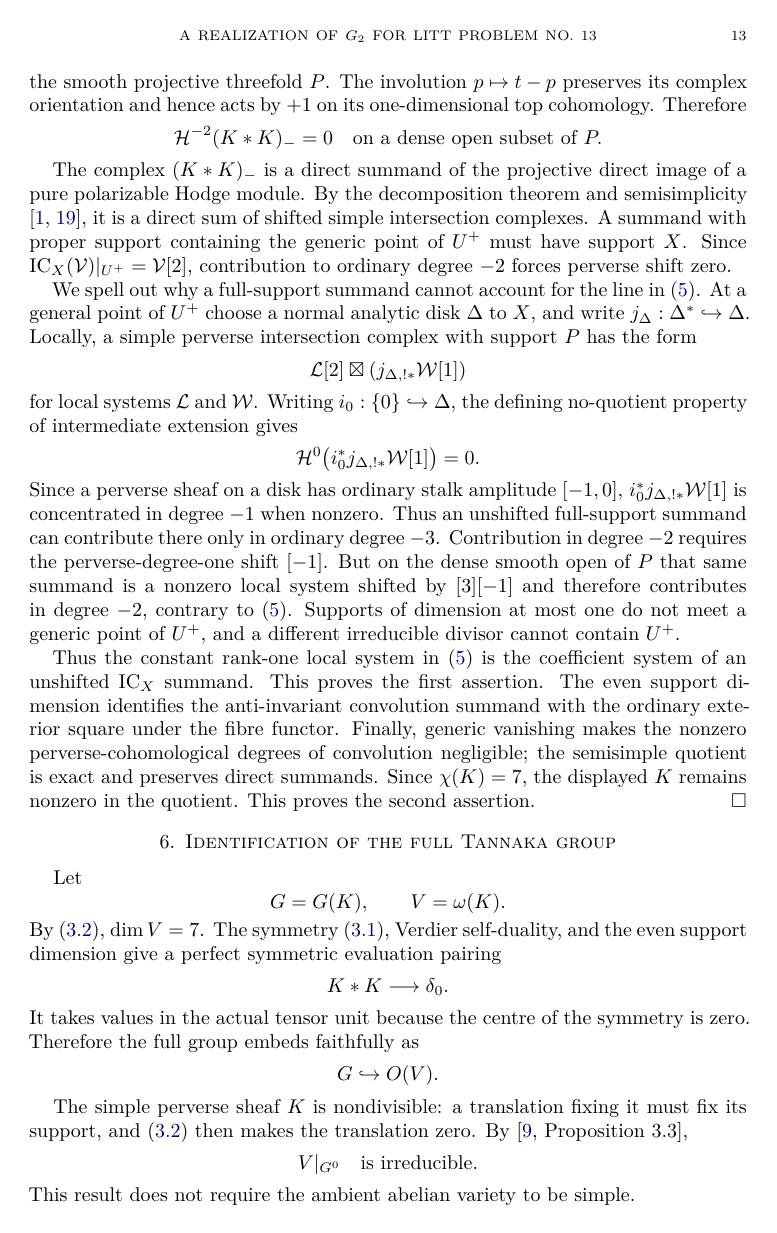
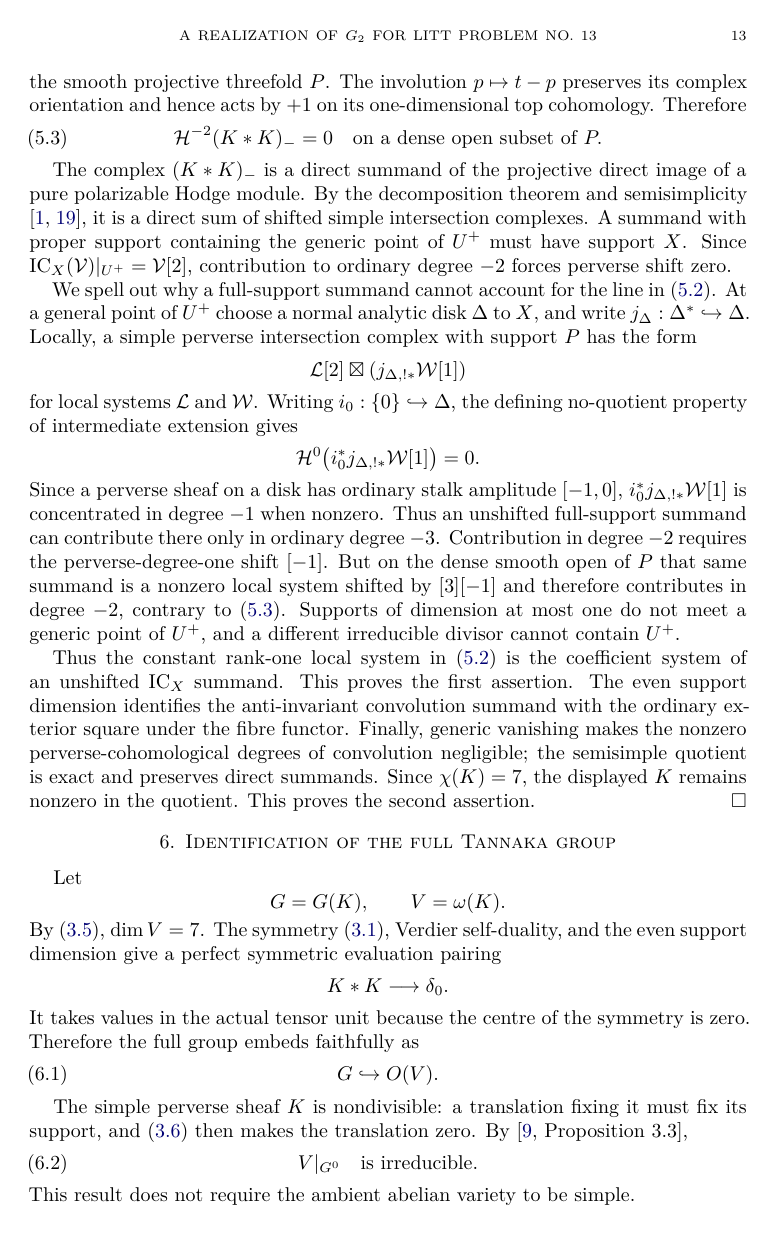
Before and after one commit to FDmd233/litt-problem-13-g2, a LaTeX paper (paper/main.tex): page 13 of 18. The pictures show the PDF file output/pdf/Litt_Problem_13_G2.pdf that the author committed with the source.

Commit message:
Correct equation and theorem cross-references

```diff
--- a/paper/main.tex
+++ b/paper/main.tex
@@ -408,18 +410,21 @@ The map $\rho:S\to X$ is semismall, with the single relevant exceptional
 fibre $E_{\exc}$.  Its one-dimensional top intersection form is the
 nondegenerate matrix $(-2)$.  The semismall decomposition theorem
 \cite{deCataldoMigliorini2002} gives
-\begin{equation}\label{eq:semismall}
+\begin{equation}
  R\rho_*\QQ_S[2]\simeq\IC_X\oplus\delta_0.
+\label{eq:semismall}
 \end{equation}
 Taking Euler characteristics in \eqref{eq:semismall} and using
 \eqref{eq:euler-chain}, we obtain
-\begin{equation}\label{eq:chi-seven}
+\begin{equation}
  \chi(\IC_X)=7.
+\label{eq:chi-seven}
 \end{equation}
 
 The unique singular point also gives
-\begin{equation}\label{eq:stabilizer}
+\begin{equation}
  \Stab_P(X)=\{0\},
+\label{eq:stabilizer}
 \end{equation}
 because a translation preserving $X$ must preserve its singular locus.
 In particular, the origin is the unique centre of the symmetry
@@ -892,7 +903,7 @@ and let $\sigma(p,q)=(q,p)$.  We use the minus sign to denote the
 anti-invariant direct summand under $\sigma$.
 
 \begin{proposition}[Alternating support detector]
-\label{prop:alt-support}
+\label[proposition]{prop:alt-support}
 Under the conclusion of \cref{thm:pair-splitting}, one has a direct summand
 \[
  K\subset{}^pH^0\bigl(Rm_*(K\bo K)\bigr)_-.
@@ -939,8 +951,9 @@ At $t\ne0$, the last term has zero stalk.  The two middle terms are both
 canonically $K$, and transposition exchanges them.  Since $t$ is a smooth
 point of the surface $X$, their anti-invariant stalk in degree $-2$ has
 dimension one.  Subtracting this from \eqref{eq:total-alt-rank} gives
-\begin{equation}\label{eq:principal-alt-rank}
+\begin{equation}
  \dim\cH^{-2}(K*K)_{-,t}=1.
+\label{eq:principal-alt-rank}
 \end{equation}
 There is no Koszul sign: $K$ has geometric shift $[2]$, and
 $(-1)^{2\cdot2}=1$.
@@ -956,9 +969,10 @@ connected curve $X\cap(t-X)$.  It is connected because it is the
 intersection of two ample divisors in the smooth projective threefold $P$.
 The involution $p\mapsto t-p$ preserves its complex orientation and hence
 acts by $+1$ on its one-dimensional top cohomology.  Therefore
-\begin{equation}\label{eq:generic-alt-vanishing}
+\begin{equation}
  \cH^{-2}(K*K)_-=0
  \quad\text{on a dense open subset of }P.
+\label{eq:generic-alt-vanishing}
 \end{equation}
 
 The complex $(K*K)_-$ is a direct summand of the projective direct image of
@@ -1019,15 +1033,17 @@ evaluation pairing
 \]
 It takes values in the actual tensor unit because the centre of the symmetry
 is zero.  Therefore the full group embeds faithfully as
-\begin{equation}\label{eq:orthogonal}
+\begin{equation}
  G\hookrightarrow O(V).
+\label{eq:orthogonal}
 \end{equation}
 
 The simple perverse sheaf $K$ is nondivisible: a translation fixing it must
 fix its support, and \eqref{eq:stabilizer} then makes the translation zero.
 By \cite[Proposition~3.3]{JKLM2025},
-\begin{equation}\label{eq:connected-irreducible}
+\begin{equation}
  V|_{G^0}\quad\text{is irreducible}.
+\label{eq:connected-irreducible}
 \end{equation}
 This result does not require the ambient abelian variety to be simple.
 
@@ -1064,16 +1080,18 @@ Consequently
  \rho(\GGm)\subset G^*,
 \]
 the common Hodge and perverse derived group.  Its weights on $V$ are
-\begin{equation}\label{eq:hodge-weights}
+\begin{equation}
  -2,0,2\quad\text{with multiplicities }2,3,2.
+\label{eq:hodge-weights}
 \end{equation}
 
 Applying the fibre functor to \cref{prop:alt-support} gives
-\begin{equation}\label{eq:hom-exterior}
+\begin{equation}
  \operatorname{Hom}_G(V,\Lambda^2V)\ne0.
+\label{eq:hom-exterior}
 \end{equation}
 
-\begin{proposition}\label{prop:connected-g2}
+\begin{proposition}\label[proposition]{prop:connected-g2}
 The identity component of $G$ is $G_2$ in its standard representation.
 \end{proposition}
 
```
Also changed, not shown: SHA256SUMS.txt (+1 -1 lines), output/pdf/Litt_Problem_13_G2.pdf, paper/main.tex (37 more changed lines).
